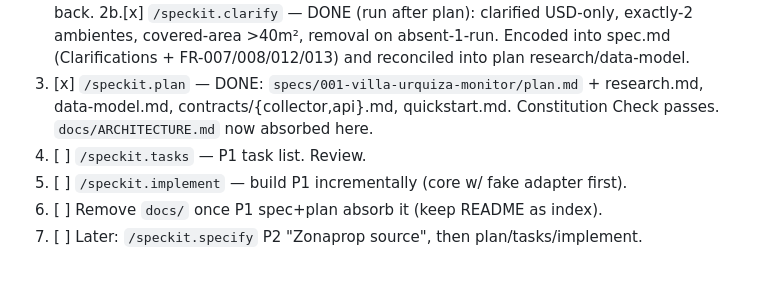
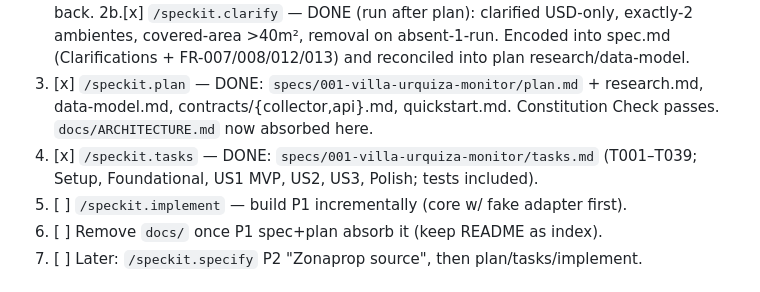
Before and after one commit to amajail/my-apt-search, a Markdown page: SPECKIT-MIGRATION.md, the part around the change. GitHub-like rendering.

```diff
--- a/SPECKIT-MIGRATION.md
+++ b/SPECKIT-MIGRATION.md
@@ -57,7 +57,8 @@ Handoff note so we can pick this up fresh and **iterate one step at a time**
 3. [x] `/speckit.plan` — DONE: `specs/001-villa-urquiza-monitor/plan.md` +
        research.md, data-model.md, contracts/{collector,api}.md, quickstart.md.
        Constitution Check passes. `docs/ARCHITECTURE.md` now absorbed here.
-4. [ ] `/speckit.tasks` — P1 task list. Review.
+4. [x] `/speckit.tasks` — DONE: `specs/001-villa-urquiza-monitor/tasks.md`
+       (T001–T039; Setup, Foundational, US1 MVP, US2, US3, Polish; tests included).
 5. [ ] `/speckit.implement` — build P1 incrementally (core w/ fake adapter first).
 6. [ ] Remove `docs/` once P1 spec+plan absorb it (keep README as index).
 7. [ ] Later: `/speckit.specify` P2 "Zonaprop source", then plan/tasks/implement.
```
Also changed, not shown: specs/001-villa-urquiza-monitor/tasks.md (added, +159 -0 lines).
